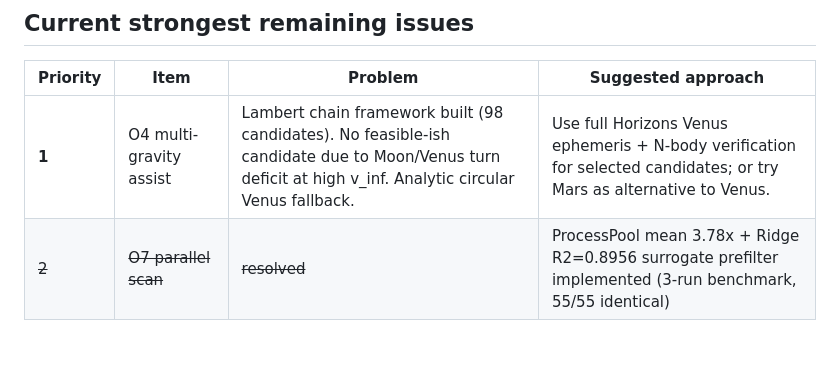
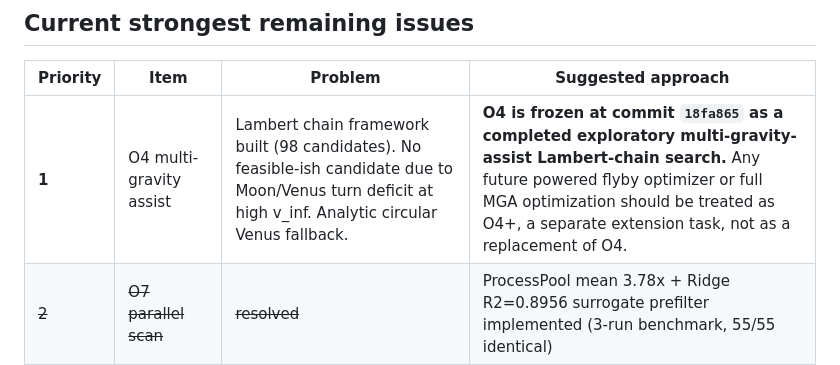
Before and after one commit to Whning0513/Satellite, a Markdown page: PROJECT_FINAL_HANDOFF.md, the part around the change. GitHub-like rendering; blank space fills up the shorter version.

Commit message:
Freeze O4 at 18fa865 as completed exploratory multi-gravity-assist Lambert-chain search

```diff
--- a/PROJECT_FINAL_HANDOFF.md
+++ b/PROJECT_FINAL_HANDOFF.md
@@ -103,7 +103,7 @@ Current fixed-date Lambert search is sufficient. Do not re-enter M5 without a pr
 
 | Priority | Item | Problem | Suggested approach |
 |----------|------|---------|-------------------|
-| **1** | O4 multi-gravity assist | Lambert chain framework built (98 candidates). No feasible-ish candidate due to Moon/Venus turn deficit at high v_inf. Analytic circular Venus fallback. | Use full Horizons Venus ephemeris + N-body verification for selected candidates; or try Mars as alternative to Venus. |
+| **1** | O4 multi-gravity assist | Lambert chain framework built (98 candidates). No feasible-ish candidate due to Moon/Venus turn deficit at high v_inf. Analytic circular Venus fallback. | **O4 is frozen at commit `18fa865` as a completed exploratory multi-gravity-assist Lambert-chain search.** Any future powered flyby optimizer or full MGA optimization should be treated as O4+, a separate extension task, not as a replacement of O4. |
 | ~~2~~ | ~~O7 parallel scan~~ | ~~resolved~~ | ProcessPool mean 3.78x + Ridge R2=0.8956 surrogate prefilter implemented (3-run benchmark, 55/55 identical)
 | **3** | O3 shooting corrector | 1-parameter not enough for stable convergence | 2-parameter (dvx, dvy) damped Gauss-Newton with numerical Jacobian; or use existing Lambert solver as correction engine |
 | **4** | Final push | No remote configured | Create Gitea repo, push both `master` and `all-bonus-complete` |
```
